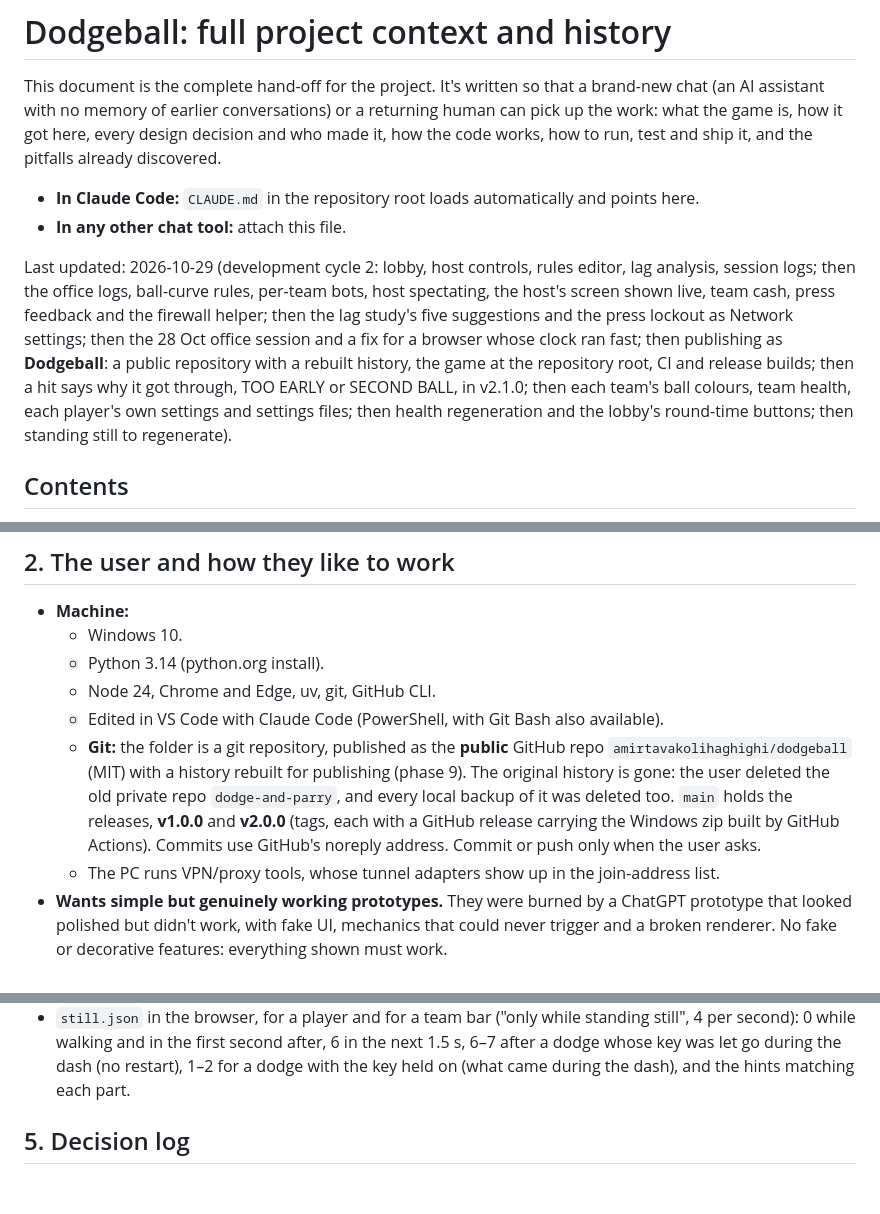
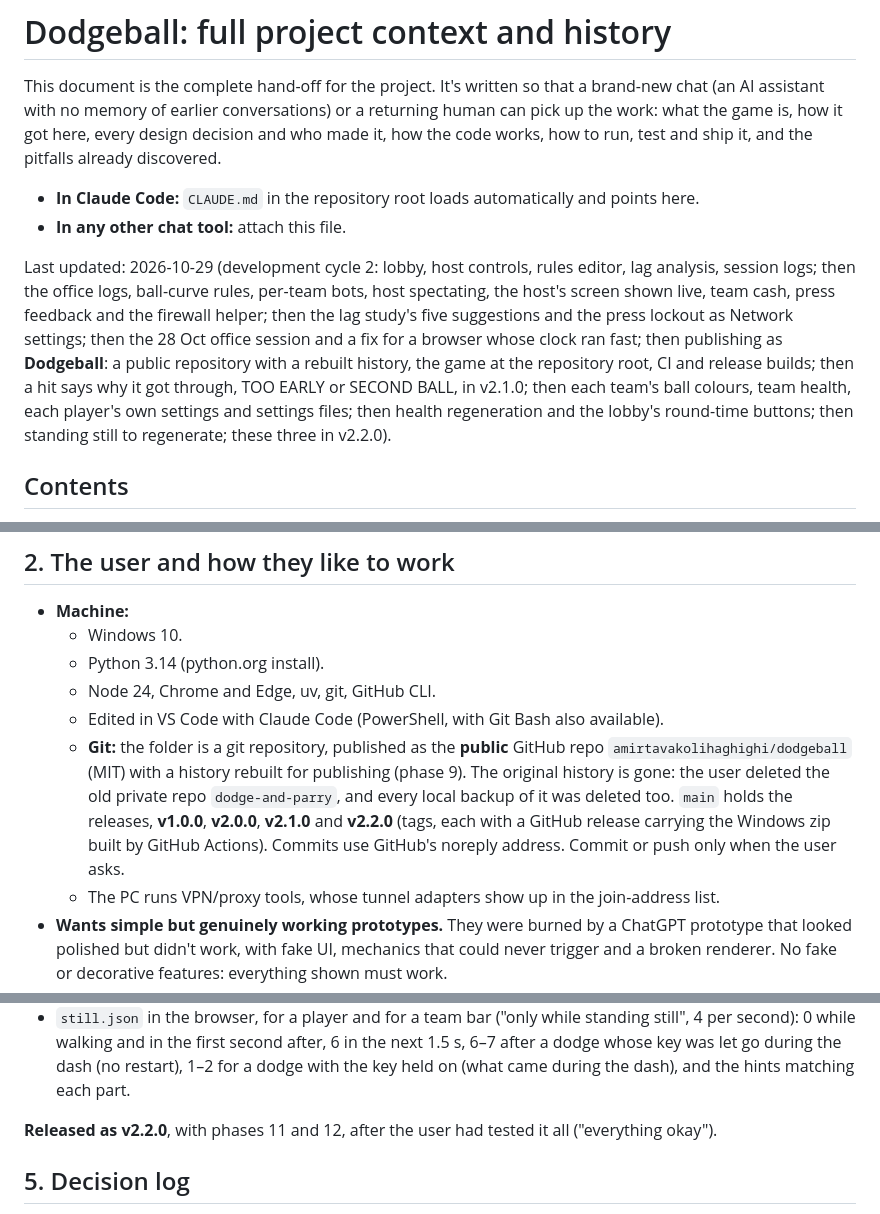
Before and after one commit to amirtavakolihaghighi/dodgeball, a Markdown page: docs/PROJECT.md, 3 parts joined by grey strips. Drawn GitHub-style; blank space fills up the shorter version.

```diff
--- a/docs/PROJECT.md
+++ b/docs/PROJECT.md
@@ -5,7 +5,7 @@ This document is the complete hand-off for the project. It's written so that a b
 - **In Claude Code:** `CLAUDE.md` in the repository root loads automatically and points here.
 - **In any other chat tool:** attach this file.
 
-Last updated: 2026-10-29 (development cycle 2: lobby, host controls, rules editor, lag analysis, session logs; then the office logs, ball-curve rules, per-team bots, host spectating, the host's screen shown live, team cash, press feedback and the firewall helper; then the lag study's five suggestions and the press lockout as Network settings; then the 28 Oct office session and a fix for a browser whose clock ran fast; then publishing as **Dodgeball**: a public repository with a rebuilt history, the game at the repository root, CI and release builds; then a hit says why it got through, TOO EARLY or SECOND BALL, in v2.1.0; then each team's ball colours, team health, each player's own settings and settings files; then health regeneration and the lobby's round-time buttons; then standing still to regenerate).
+Last updated: 2026-10-29 (development cycle 2: lobby, host controls, rules editor, lag analysis, session logs; then the office logs, ball-curve rules, per-team bots, host spectating, the host's screen shown live, team cash, press feedback and the firewall helper; then the lag study's five suggestions and the press lockout as Network settings; then the 28 Oct office session and a fix for a browser whose clock ran fast; then publishing as **Dodgeball**: a public repository with a rebuilt history, the game at the repository root, CI and release builds; then a hit says why it got through, TOO EARLY or SECOND BALL, in v2.1.0; then each team's ball colours, team health, each player's own settings and settings files; then health regeneration and the lobby's round-time buttons; then standing still to regenerate; these three in v2.2.0).
 
 ## Contents
 
@@ -50,7 +50,7 @@ Last updated: 2026-10-29 (development cycle 2: lobby, host controls, rules edito
   - Python 3.14 (python.org install).
   - Node 24, Chrome and Edge, uv, git, GitHub CLI.
   - Edited in VS Code with Claude Code (PowerShell, with Git Bash also available).
-  - **Git:** the folder is a git repository, published as the **public** GitHub repo `amirtavakolihaghighi/dodgeball` (MIT) with a history rebuilt for publishing (phase 9). The original history is gone: the user deleted the old private repo `dodge-and-parry`, and every local backup of it was deleted too. `main` holds the releases, **v1.0.0** and **v2.0.0** (tags, each with a GitHub release carrying the Windows zip built by GitHub Actions). Commits use GitHub's noreply address. Commit or push only when the user asks.
+  - **Git:** the folder is a git repository, published as the **public** GitHub repo `amirtavakolihaghighi/dodgeball` (MIT) with a history rebuilt for publishing (phase 9). The original history is gone: the user deleted the old private repo `dodge-and-parry`, and every local backup of it was deleted too. `main` holds the releases, **v1.0.0**, **v2.0.0**, **v2.1.0** and **v2.2.0** (tags, each with a GitHub release carrying the Windows zip built by GitHub Actions). Commits use GitHub's noreply address. Commit or push only when the user asks.
   - The PC runs VPN/proxy tools, whose tunnel adapters show up in the join-address list.
 - **Wants simple but genuinely working prototypes.** They were burned by a ChatGPT prototype that looked polished but didn't work, with fake UI, mechanics that could never trigger and a broken renderer. No fake or decorative features: everything shown must work.
 - **Wants blunt, evidence-based judgment**, backed by screenshots, simulations and measurements, not opinion.
@@ -638,6 +638,8 @@ They also asked for questions wherever it was ambiguous, "so that the definition
 - 69 rule tests (3 new) and 7 server tests pass; seven deliberately broken versions (the dash counting as walking, standing never counting, "only" regenerating while walking, the percentage ignored, one teammate standing counting for all, bots never standing still, bots standing still whatever the setting) each made the new tests fail.
 - Bots-only 3v3 matches, 20 rounds each: the standing-still rules alone change nothing for bots (wandering bots never stand still for 2 s: 114 s rounds as before). With hurt bots standing still, own-health rounds went 114 → 106 s (4 of 20 at the 3-minute limit, bots standing still 15% of the time) and team-health rounds 94 → 69 s (30% of the time): a bot standing still is an easier target, so the trade-off is real. "Needed" and "faster" came out the same for bots: a hurt bot stops at once, and the 4 s pause outlasts the 2 s it needs to count.
 - `still.json` in the browser, for a player and for a team bar ("only while standing still", 4 per second): 0 while walking and in the first second after, 6 in the next 1.5 s, 6–7 after a dodge whose key was let go during the dash (no restart), 1–2 for a dodge with the key held on (what came during the dash), and the hints matching each part.
+
+**Released as v2.2.0**, with phases 11 and 12, after the user had tested it all ("everything okay").
 
 ## 5. Decision log
 
```
Also changed, not shown: other parts of docs/PROJECT.md (+1 -0 lines), CHANGELOG.md (+8 -1 lines), CLAUDE.md (+1 -1 lines).
